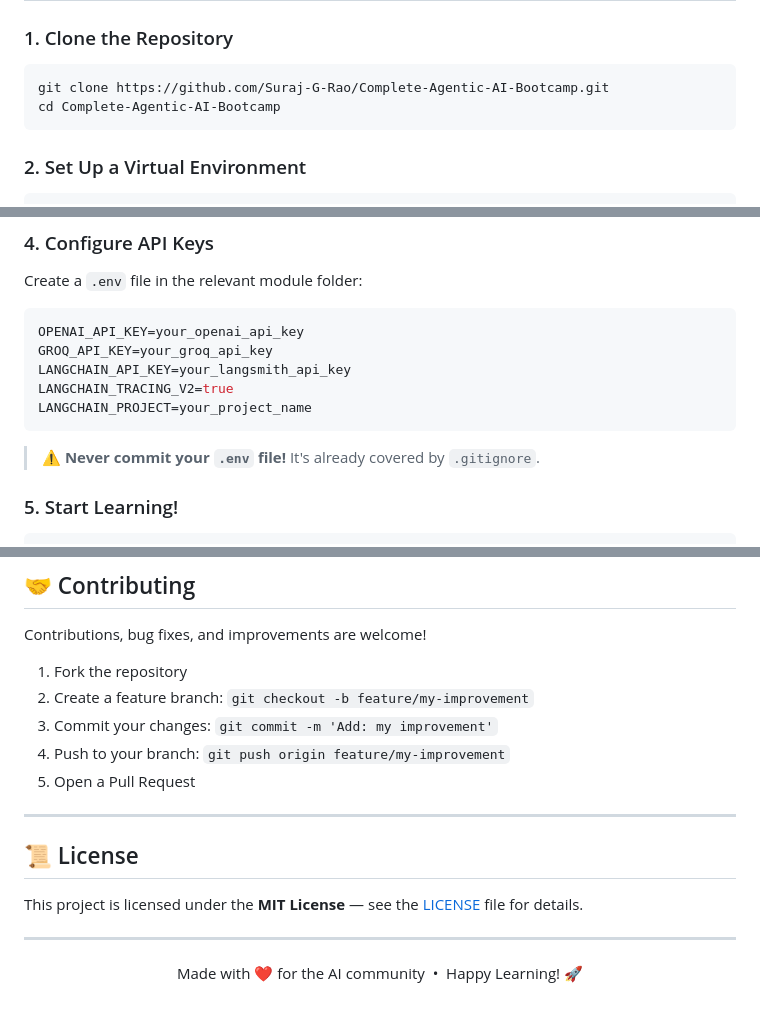
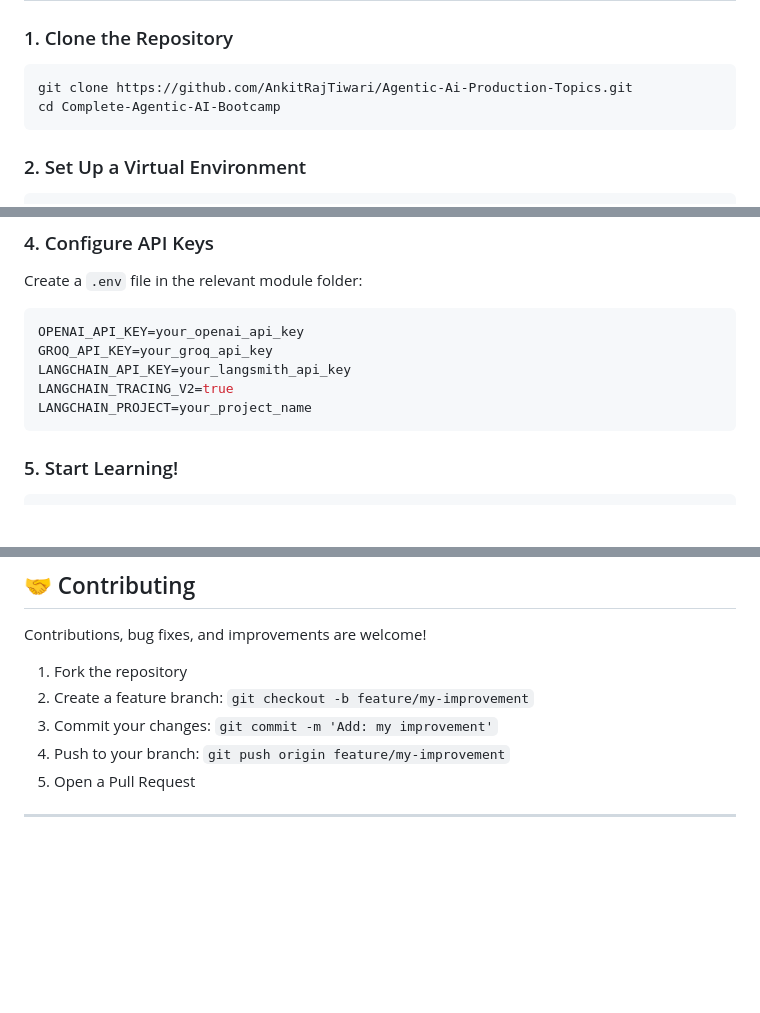
Before and after one commit to AnkitRajTiwari/Agentic-Ai-Production-Topics, a Markdown page: README.md, 3 parts joined by grey strips. Rendered like a GitHub page; blank space fills up the shorter version.

Commit message:
Change repository link and clean up README
Updated repository URL and removed license section.

````diff
--- a/README.md
+++ b/README.md
@@ -160,7 +160,7 @@ Every module is self-contained with Jupyter notebooks, real-world projects, and
 ### 1. Clone the Repository
 
 ```bash
-git clone https://github.com/Suraj-G-Rao/Complete-Agentic-AI-Bootcamp.git
+git clone https://github.com/AnkitRajTiwari/Agentic-Ai-Production-Topics.git
 cd Complete-Agentic-AI-Bootcamp
 ```
 
@@ -198,7 +198,6 @@ LANGCHAIN_TRACING_V2=true
 LANGCHAIN_PROJECT=your_project_name
 ```
 
-> ⚠️ **Never commit your `.env` file!** It's already covered by `.gitignore`.
 
 ### 5. Start Learning!
 
@@ -254,13 +253,3 @@ Contributions, bug fixes, and improvements are welcome!
 5. Open a Pull Request
 
 ---
-
-## 📜 License
-
-This project is licensed under the **MIT License** — see the [LICENSE](LICENSE) file for details.
-
----
-
-<p align="center">
-  Made with ❤️ for the AI community &nbsp;•&nbsp; Happy Learning! 🚀
-</p>
````
